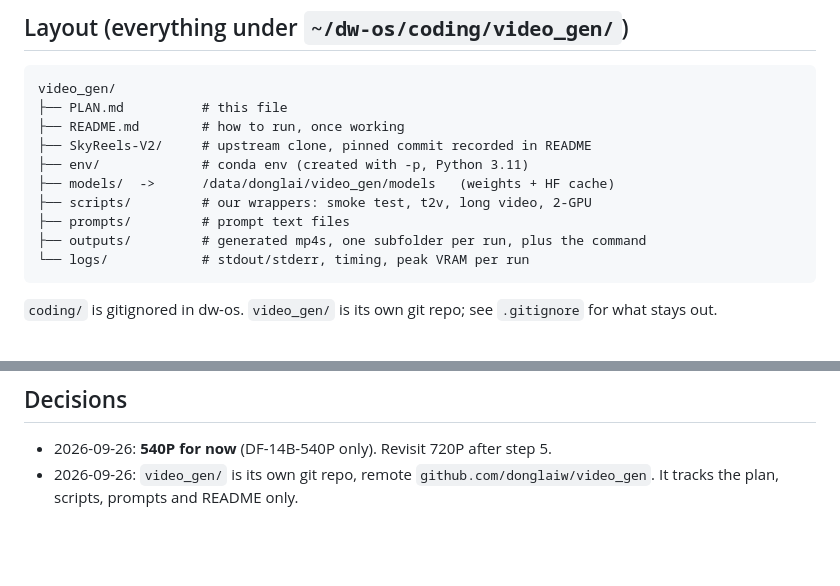
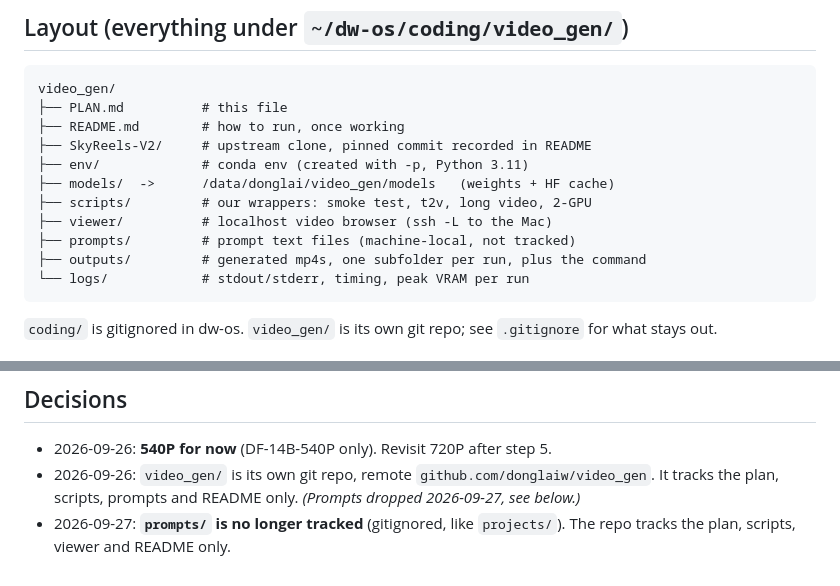
Before and after one commit to donglaiw/video_gen, a Markdown page: PLAN.md, 2 parts joined by grey strips. GitHub-like rendering; blank space fills up the shorter version.

Commit message:
PLAN: prompts/ no longer tracked; add viewer/ to layout
Co-Authored-By: Claude Opus 5.5 <noreply@anthropic.com>

````diff
--- a/PLAN.md
+++ b/PLAN.md
@@ -44,7 +44,8 @@ video_gen/
 ├── env/             # conda env (created with -p, Python 3.11)
 ├── models/  ->      /data/donglai/video_gen/models   (weights + HF cache)
 ├── scripts/         # our wrappers: smoke test, t2v, long video, 2-GPU
-├── prompts/         # prompt text files
+├── viewer/          # localhost video browser (ssh -L to the Mac)
+├── prompts/         # prompt text files (machine-local, not tracked)
 ├── outputs/         # generated mp4s, one subfolder per run, plus the command
 └── logs/            # stdout/stderr, timing, peak VRAM per run
 ```
@@ -115,4 +116,6 @@ Each step has a check. Don't move on until it passes.
 - 2026-09-26: **540P for now** (DF-14B-540P only). Revisit 720P after step 5.
 - 2026-09-26: `video_gen/` is its own git repo, remote
   `github.com/donglaiw/video_gen`. It tracks the plan, scripts, prompts and
-  README only.
+  README only. *(Prompts dropped 2026-09-27, see below.)*
+- 2026-09-27: **`prompts/` is no longer tracked** (gitignored, like
+  `projects/`). The repo tracks the plan, scripts, viewer and README only.
````
